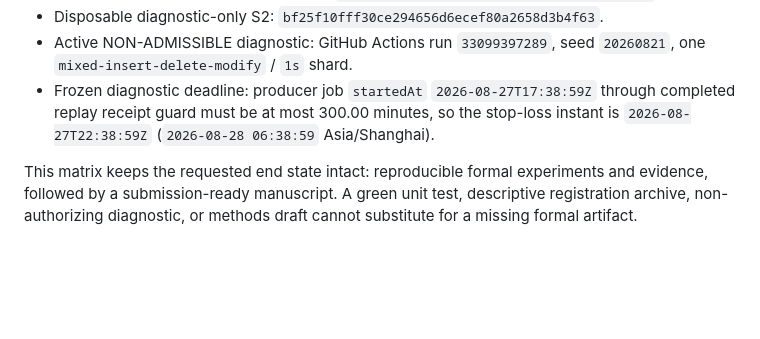
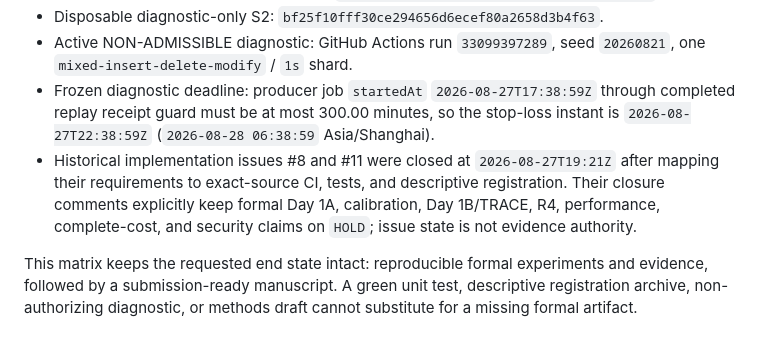
Before and after one commit to leemaple/dynamic-cssc-spmv, a Markdown page: docs/reviews/publication-completion-matrix-2026-08-28.md, the part around the change. Rendered like a GitHub page; blank space fills up the shorter version.

Commit message:
docs: record closure of stale implementation issues

```diff
--- a/docs/reviews/publication-completion-matrix-2026-08-28.md
+++ b/docs/reviews/publication-completion-matrix-2026-08-28.md
@@ -12,6 +12,11 @@
   `2026-08-27T17:38:59Z` through completed replay receipt guard must be at most
   300.00 minutes, so the stop-loss instant is `2026-08-27T22:38:59Z`
   (`2026-08-28 06:38:59` Asia/Shanghai).
+- Historical implementation issues #8 and #11 were closed at
+  `2026-08-27T19:21Z` after mapping their requirements to exact-source CI,
+  tests, and descriptive registration. Their closure comments explicitly keep
+  formal Day 1A, calibration, Day 1B/TRACE, R4, performance, complete-cost, and
+  security claims on `HOLD`; issue state is not evidence authority.
 
 This matrix keeps the requested end state intact: reproducible formal
 experiments and evidence, followed by a submission-ready manuscript. A green
```
